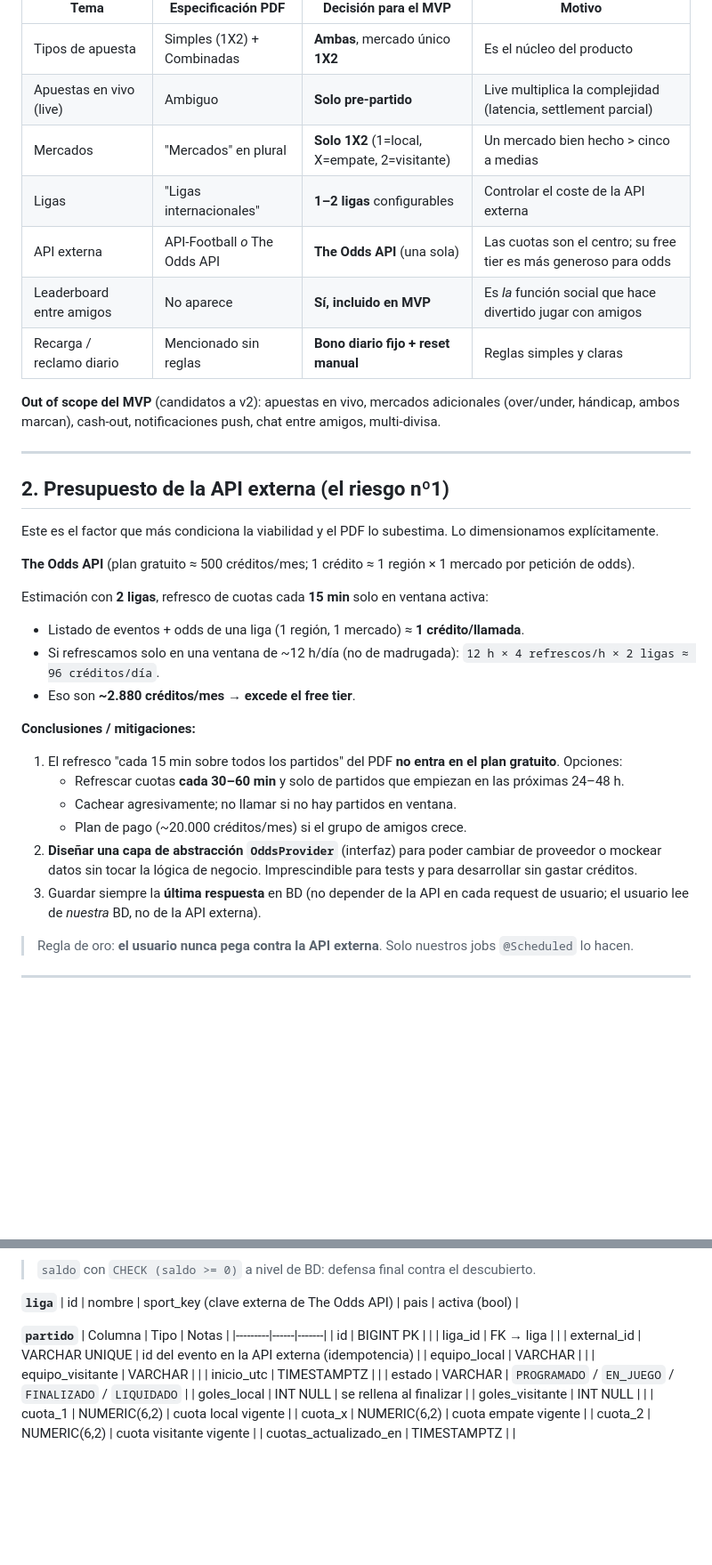
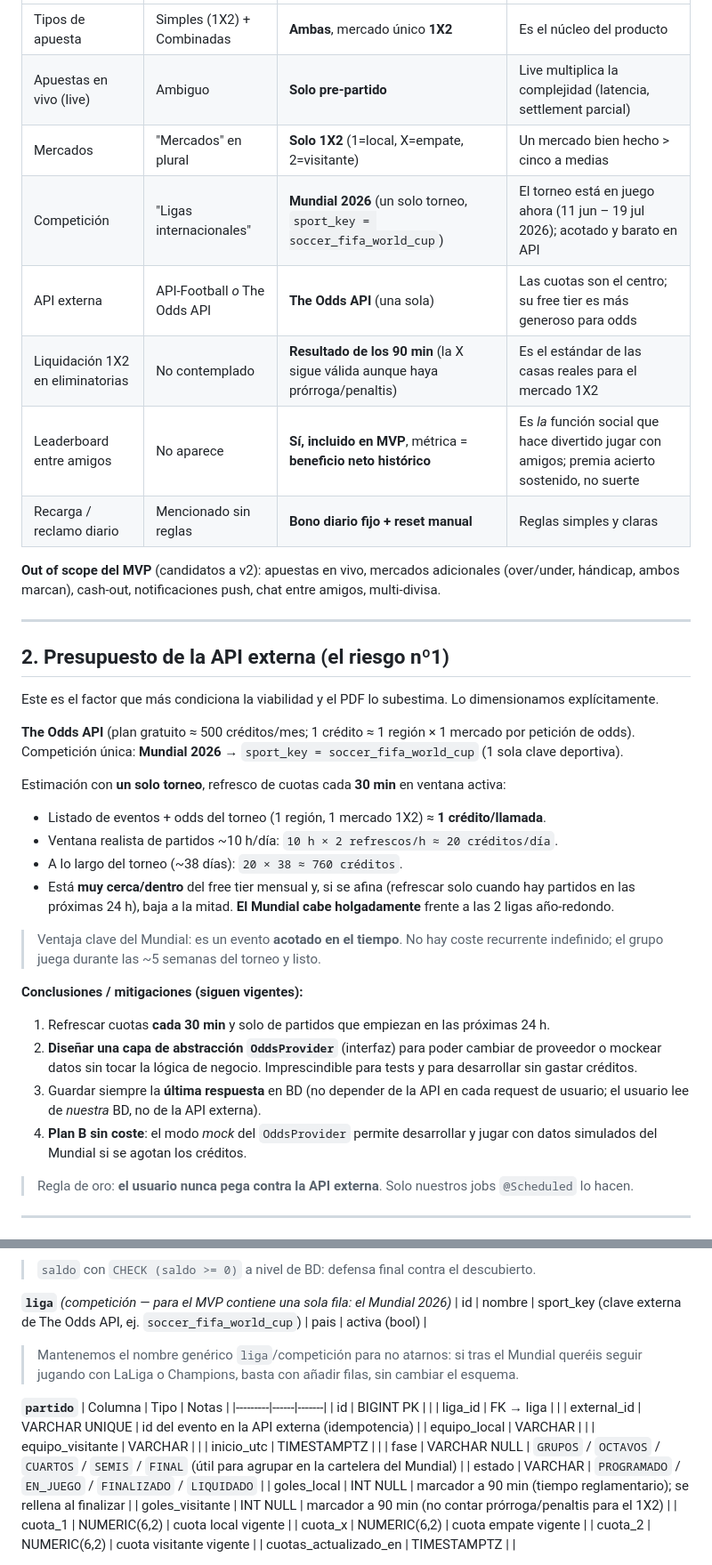
Before and after one commit to GonzaloTrilloHidalgo/betsim, a Markdown page: ARQUITECTURA_Y_PLAN.md, 2 parts joined by grey strips. Shown at 89% size. GitHub-like rendering; blank space fills up the shorter version.

Commit message:
Refocus plan on FIFA World Cup 2026 and lock in decisions
- Target a single tournament (soccer_fifa_world_cup) instead of leagues:
  bounded in time and well within the API free tier.
- 1X2 settled on 90-minute score in knockouts (draw stays valid).
- Leaderboard metric set to historical net profit.
- Recalculated external API budget, added match phase field and a mock
  provider fallback.

Co-Authored-By: Claude Opus 4.8 <noreply@anthropic.com>
Claude-Session: https://claude.ai/code/session_01821DnWyaUCQ8WM3y3aQtgm

```diff
--- a/ARQUITECTURA_Y_PLAN.md
+++ b/ARQUITECTURA_Y_PLAN.md
@@ -16,9 +16,10 @@ el caso de uso real es **"jugar con amigos"**. Eso cambia varias prioridades.
 | Tipos de apuesta | Simples (1X2) + Combinadas | **Ambas**, mercado único **1X2** | Es el núcleo del producto |
 | Apuestas en vivo (live) | Ambiguo | **Solo pre-partido** | Live multiplica la complejidad (latencia, settlement parcial) |
 | Mercados | "Mercados" en plural | **Solo 1X2** (1=local, X=empate, 2=visitante) | Un mercado bien hecho > cinco a medias |
-| Ligas | "Ligas internacionales" | **1–2 ligas** configurables | Controlar el coste de la API externa |
+| Competición | "Ligas internacionales" | **Mundial 2026** (un solo torneo, `sport_key = soccer_fifa_world_cup`) | El torneo está en juego ahora (11 jun – 19 jul 2026); acotado y barato en API |
 | API externa | API-Football *o* The Odds API | **The Odds API** (una sola) | Las cuotas son el centro; su free tier es más generoso para odds |
-| Leaderboard entre amigos | No aparece | **Sí, incluido en MVP** | Es *la* función social que hace divertido jugar con amigos |
+| Liquidación 1X2 en eliminatorias | No contemplado | **Resultado de los 90 min** (la X sigue válida aunque haya prórroga/penaltis) | Es el estándar de las casas reales para el mercado 1X2 |
+| Leaderboard entre amigos | No aparece | **Sí, incluido en MVP**, métrica = **beneficio neto histórico** | Es *la* función social que hace divertido jugar con amigos; premia acierto sostenido, no suerte |
 | Recarga / reclamo diario | Mencionado sin reglas | **Bono diario fijo + reset manual** | Reglas simples y claras |
 
 **Out of scope del MVP** (candidatos a v2): apuestas en vivo, mercados adicionales (over/under, hándicap,
@@ -31,23 +32,28 @@ ambos marcan), cash-out, notificaciones push, chat entre amigos, multi-divisa.
 Este es el factor que más condiciona la viabilidad y el PDF lo subestima. Lo dimensionamos explícitamente.
 
 **The Odds API** (plan gratuito ≈ 500 créditos/mes; 1 crédito ≈ 1 región × 1 mercado por petición de odds).
+Competición única: **Mundial 2026** → `sport_key = soccer_fifa_world_cup` (1 sola clave deportiva).
 
-Estimación con **2 ligas**, refresco de cuotas cada **15 min** solo en ventana activa:
+Estimación con **un solo torneo**, refresco de cuotas cada **30 min** en ventana activa:
 
-- Listado de eventos + odds de una liga (1 región, 1 mercado) ≈ **1 crédito/llamada**.
-- Si refrescamos solo en una ventana de ~12 h/día (no de madrugada): `12 h × 4 refrescos/h × 2 ligas ≈ 96 créditos/día`.
-- Eso son **~2.880 créditos/mes** → **excede el free tier**.
+- Listado de eventos + odds del torneo (1 región, 1 mercado 1X2) ≈ **1 crédito/llamada**.
+- Ventana realista de partidos ~10 h/día: `10 h × 2 refrescos/h ≈ 20 créditos/día`.
+- A lo largo del torneo (~38 días): `20 × 38 ≈ 760 créditos`.
+- Está **muy cerca/dentro** del free tier mensual y, si se afina (refrescar solo cuando hay partidos en
+  las próximas 24 h), baja a la mitad. **El Mundial cabe holgadamente** frente a las 2 ligas año-redondo.
 
-**Conclusiones / mitigaciones:**
+> Ventaja clave del Mundial: es un evento **acotado en el tiempo**. No hay coste recurrente indefinido; el
+> grupo juega durante las ~5 semanas del torneo y listo.
 
-1. El refresco "cada 15 min sobre todos los partidos" del PDF **no entra en el plan gratuito**. Opciones:
-   - Refrescar cuotas **cada 30–60 min** y solo de partidos que empiezan en las próximas 24–48 h.
-   - Cachear agresivamente; no llamar si no hay partidos en ventana.
-   - Plan de pago (~20.000 créditos/mes) si el grupo de amigos crece.
+**Conclusiones / mitigaciones (siguen vigentes):**
+
+1. Refrescar cuotas **cada 30 min** y solo de partidos que empiezan en las próximas 24 h.
 2. **Diseñar una capa de abstracción `OddsProvider`** (interfaz) para poder cambiar de proveedor o mockear
    datos sin tocar la lógica de negocio. Imprescindible para tests y para desarrollar sin gastar créditos.
 3. Guardar siempre la **última respuesta** en BD (no depender de la API en cada request de usuario; el
    usuario lee de *nuestra* BD, no de la API externa).
+4. **Plan B sin coste**: el modo *mock* del `OddsProvider` permite desarrollar y jugar con datos simulados
+   del Mundial si se agotan los créditos.
 
 > Regla de oro: **el usuario nunca pega contra la API externa**. Solo nuestros jobs `@Scheduled` lo hacen.
 
@@ -115,8 +121,11 @@ billetera y soportar tickets combinados (uno-a-muchos).
 
 > `saldo` con `CHECK (saldo >= 0)` a nivel de BD: defensa final contra el descubierto.
 
-**`liga`**
-| id | nombre | sport_key (clave externa de The Odds API) | pais | activa (bool) |
+**`liga`** *(competición — para el MVP contiene una sola fila: el Mundial 2026)*
+| id | nombre | sport_key (clave externa de The Odds API, ej. `soccer_fifa_world_cup`) | pais | activa (bool) |
+
+> Mantenemos el nombre genérico `liga`/competición para no atarnos: si tras el Mundial queréis seguir
+> jugando con LaLiga o Champions, basta con añadir filas, sin cambiar el esquema.
 
 **`partido`**
 | Columna | Tipo | Notas |
@@ -127,9 +136,10 @@ billetera y soportar tickets combinados (uno-a-muchos).
 | equipo_local | VARCHAR | |
 | equipo_visitante | VARCHAR | |
 | inicio_utc | TIMESTAMPTZ | |
+| fase | VARCHAR NULL | `GRUPOS` / `OCTAVOS` / `CUARTOS` / `SEMIS` / `FINAL` (útil para agrupar en la cartelera del Mundial) |
 | estado | VARCHAR | `PROGRAMADO` / `EN_JUEGO` / `FINALIZADO` / `LIQUIDADO` |
-| goles_local | INT NULL | se rellena al finalizar |
-| goles_visitante | INT NULL | |
+| goles_local | INT NULL | marcador a 90 min (tiempo reglamentario); se rellena al finalizar |
+| goles_visitante | INT NULL | marcador a 90 min (no contar prórroga/penaltis para el 1X2) |
 | cuota_1 | NUMERIC(6,2) | cuota local vigente |
 | cuota_x | NUMERIC(6,2) | cuota empate vigente |
 | cuota_2 | NUMERIC(6,2) | cuota visitante vigente |
```
Also changed, not shown: other parts of ARQUITECTURA_Y_PLAN.md (+18 -8 lines).
